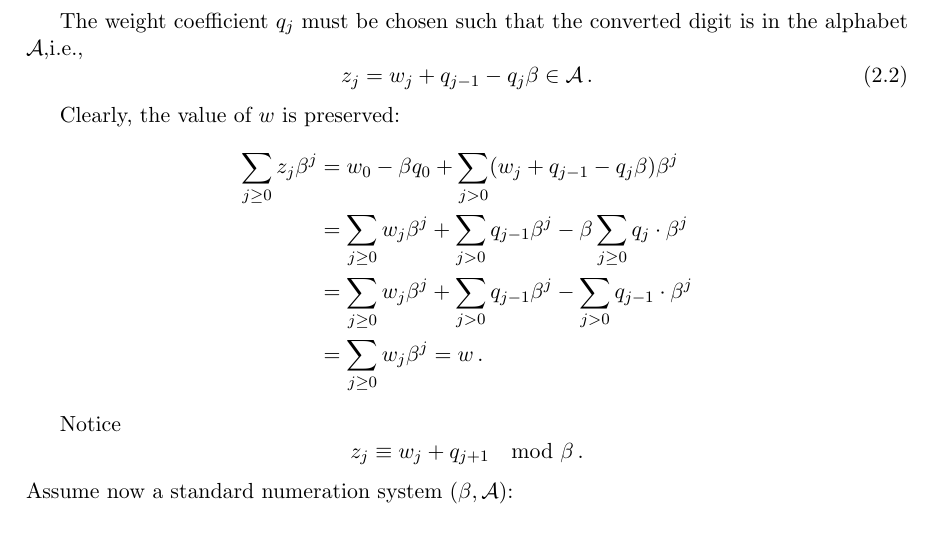
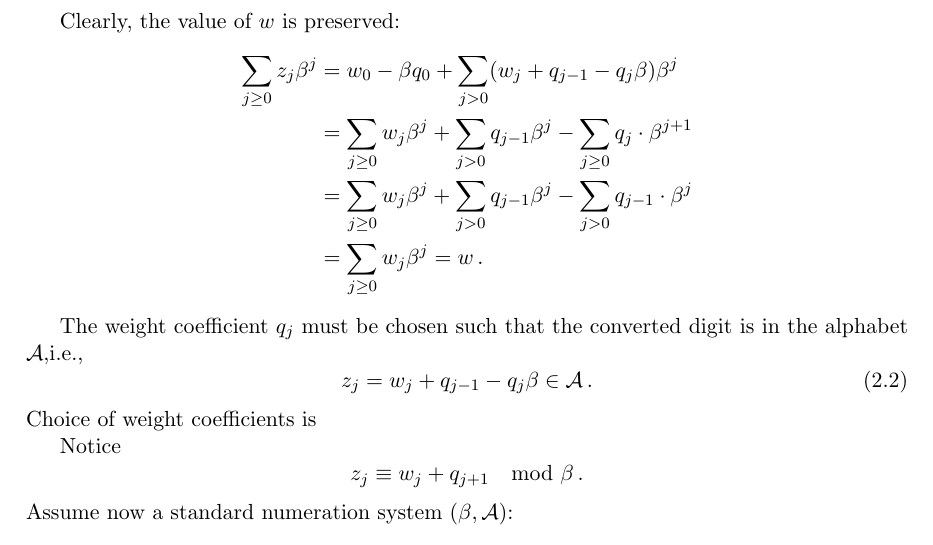
Before and after one commit to Legersky/ResearchThesis, a LaTeX thesis (VU_parallelAddition.tex, which reads method_description.tex): part of page 10 of 15, cut so that both start at the same text. Compiled offline with pdfLaTeX.

Commit message:
Method description, conversion formula 2

```diff
--- a/method_description.tex
+++ b/method_description.tex
@@ -62,21 +62,20 @@ This is digitwise added to $w_{n} w_{n-1}\cdots w_1 w_0 \bullet$ to convert the
     $$
     as there is no carry from the right on the 0-th position.
 
+     Clearly, the value of $w$ is preserved:
+\begin{align*}
+    \sum_{j\geq 0} z_j \beta^j &=w_0 - \beta q_0 + \sum_{j> 0} (w_j + q_{j-1} - q_j \beta) \beta^j \\
+    &=\sum_{j\geq 0} w_j \beta^j + \sum_{j>0} q_{j-1} \beta^j - \sum_{j\geq 0} q_j \cdot \beta^{j+1} \\
+    &=\sum_{j\geq 0} w_j \beta^j + \sum_{j>0} q_{j-1} \beta^j - \sum_{j> 0} q_{j-1} \cdot \beta^j \\
+    &=\sum_{j\geq 0} w_j \beta^j = w\,.
+\end{align*}
+
      The weight coefficient $q_j$ must be chosen such that the converted digit is in the alphabet $\A$,i.e.,
     \begin{equation}
     \label{eq:conversionFormula}
         z_j=w_j + q_{j-1} - q_j \beta \in \A\,.
     \end{equation}
-
-     Clearly, the value of $w$ is preserved:
-\begin{align*}
-    \sum_{j\geq 0} z_j \beta^j &=w_0 - \beta q_0 + \sum_{j> 0} (w_j + q_{j-1} - q_j \beta) \beta^j \\
-    &=\sum_{j\geq 0} w_j \beta^j + \sum_{j>0} q_{j-1} \beta^j -  \beta \sum_{j\geq 0} q_j \cdot \beta^j \\
-    &=\sum_{j\geq 0} w_j \beta^j + \sum_{j>0} q_{j-1} \beta^j - \sum_{j> 0} q_{j-1} \cdot \beta^j \\
-    &=\sum_{j\geq 0} w_j \beta^j = w\,.
-\end{align*}
-
-
+    Choice of weight coefficients is
 
 
 
```
